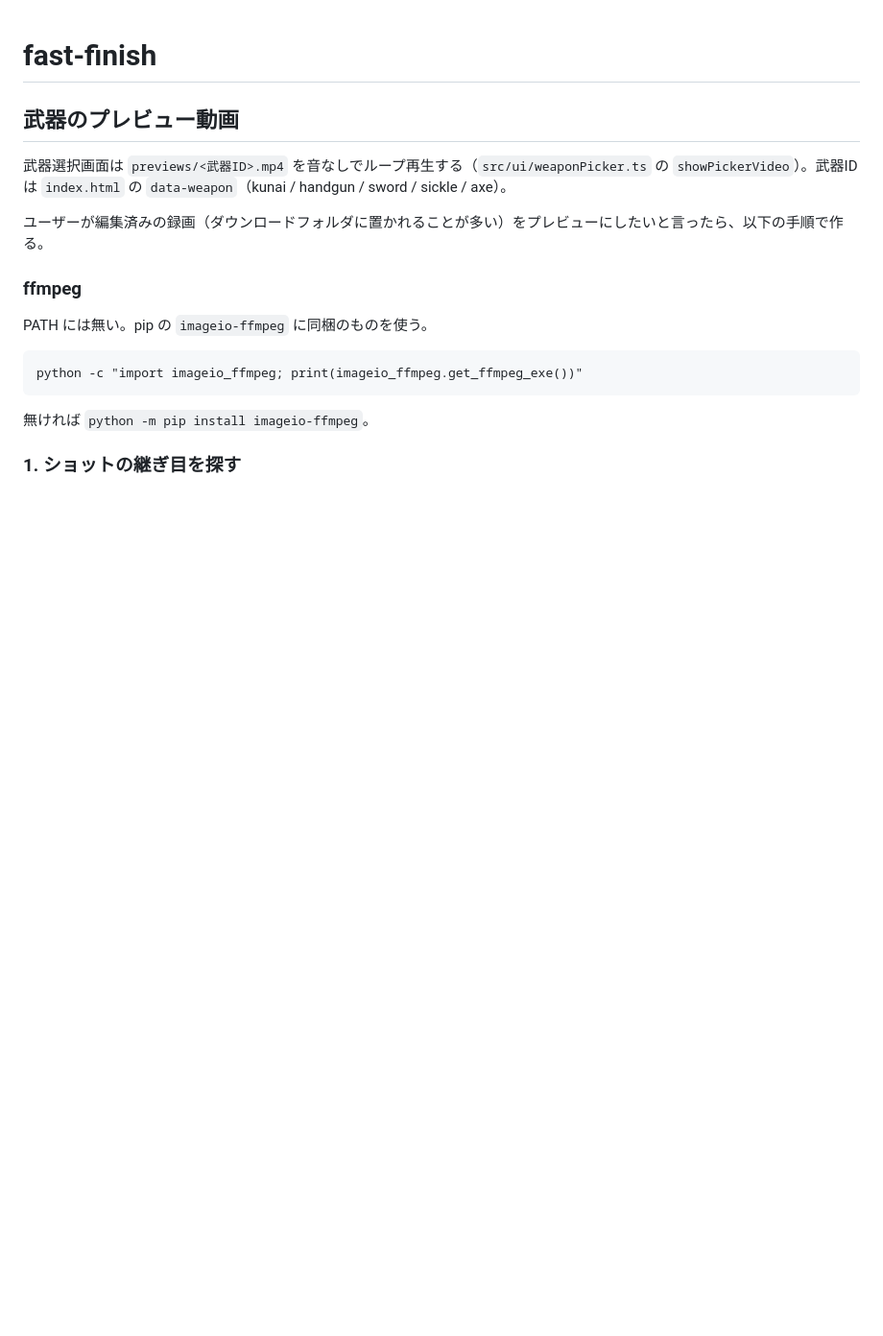
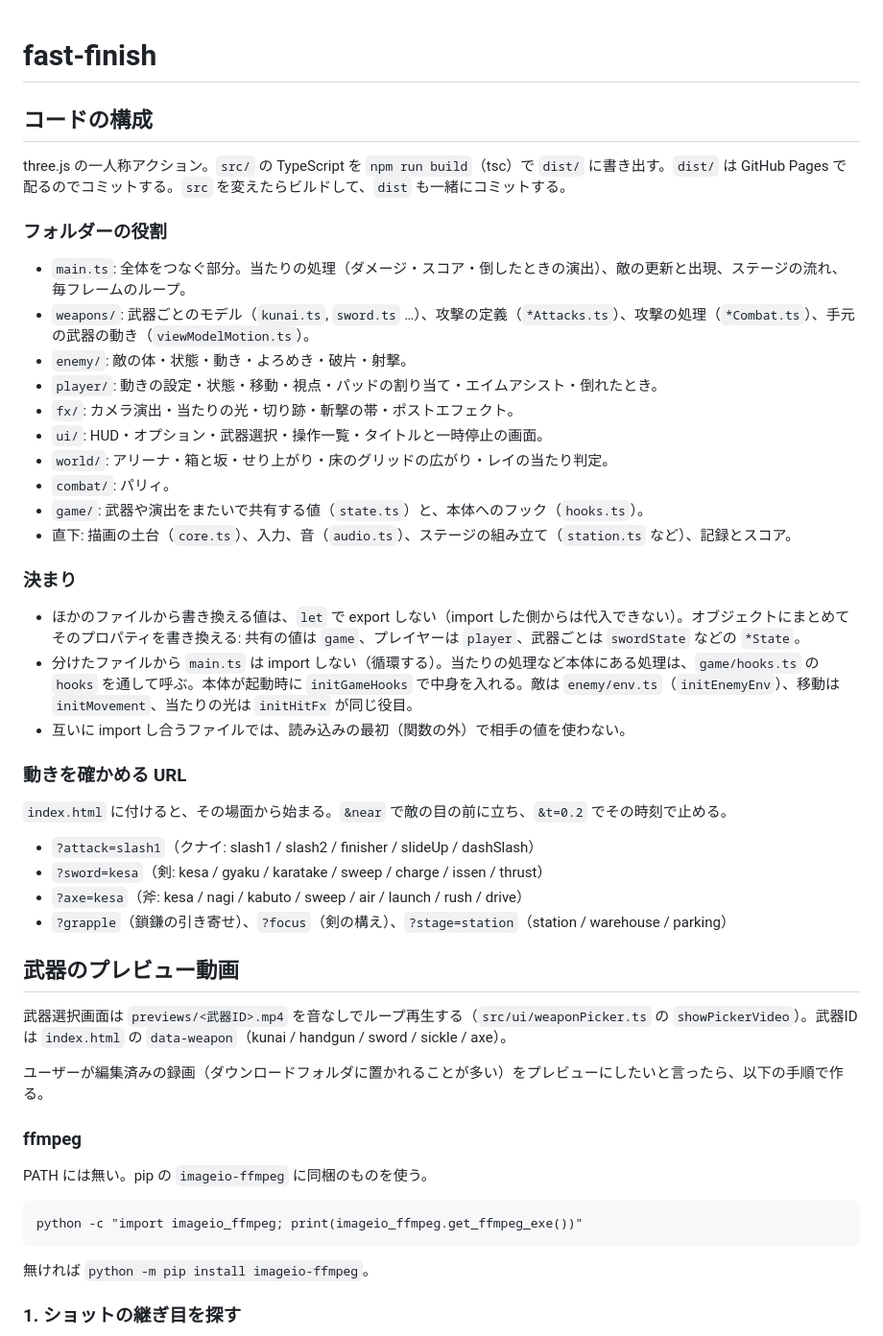
Before and after one commit to simmer-tai/Fast-Finish, a Markdown page: CLAUDE.md, the part around the change. Shown at 96% size. Drawn GitHub-style; blank space fills up the shorter version.

Commit message:
CLAUDE.md にコードの構成（フォルダーの役割・状態とフックの決まり・確認用の URL）を書き足す
Co-Authored-By: Claude Opus 5.5 <noreply@anthropic.com>

```diff
--- a/CLAUDE.md
+++ b/CLAUDE.md
@@ -1,4 +1,36 @@
 # fast-finish
+
+## コードの構成
+
+three.js の一人称アクション。`src/` の TypeScript を `npm run build`（tsc）で `dist/` に書き出す。`dist/` は GitHub Pages で配るのでコミットする。`src` を変えたらビルドして、`dist` も一緒にコミットする。
+
+### フォルダーの役割
+
+- `main.ts`: 全体をつなぐ部分。当たりの処理（ダメージ・スコア・倒したときの演出）、敵の更新と出現、ステージの流れ、毎フレームのループ。
+- `weapons/`: 武器ごとのモデル（`kunai.ts`, `sword.ts` …）、攻撃の定義（`*Attacks.ts`）、攻撃の処理（`*Combat.ts`）、手元の武器の動き（`viewModelMotion.ts`）。
+- `enemy/`: 敵の体・状態・動き・よろめき・破片・射撃。
+- `player/`: 動きの設定・状態・移動・視点・パッドの割り当て・エイムアシスト・倒れたとき。
+- `fx/`: カメラ演出・当たりの光・切り跡・斬撃の帯・ポストエフェクト。
+- `ui/`: HUD・オプション・武器選択・操作一覧・タイトルと一時停止の画面。
+- `world/`: アリーナ・箱と坂・せり上がり・床のグリッドの広がり・レイの当たり判定。
+- `combat/`: パリィ。
+- `game/`: 武器や演出をまたいで共有する値（`state.ts`）と、本体へのフック（`hooks.ts`）。
+- 直下: 描画の土台（`core.ts`）、入力、音（`audio.ts`）、ステージの組み立て（`station.ts` など）、記録とスコア。
+
+### 決まり
+
+- ほかのファイルから書き換える値は、`let` で export しない（import した側からは代入できない）。オブジェクトにまとめてそのプロパティを書き換える: 共有の値は `game`、プレイヤーは `player`、武器ごとは `swordState` などの `*State`。
+- 分けたファイルから `main.ts` は import しない（循環する）。当たりの処理など本体にある処理は、`game/hooks.ts` の `hooks` を通して呼ぶ。本体が起動時に `initGameHooks` で中身を入れる。敵は `enemy/env.ts`（`initEnemyEnv`）、移動は `initMovement`、当たりの光は `initHitFx` が同じ役目。
+- 互いに import し合うファイルでは、読み込みの最初（関数の外）で相手の値を使わない。
+
+### 動きを確かめる URL
+
+`index.html` に付けると、その場面から始まる。`&near` で敵の目の前に立ち、`&t=0.2` でその時刻で止める。
+
+- `?attack=slash1`（クナイ: slash1 / slash2 / finisher / slideUp / dashSlash）
+- `?sword=kesa`（剣: kesa / gyaku / karatake / sweep / charge / issen / thrust）
+- `?axe=kesa`（斧: kesa / nagi / kabuto / sweep / air / launch / rush / drive）
+- `?grapple`（鎖鎌の引き寄せ）、`?focus`（剣の構え）、`?stage=station`（station / warehouse / parking）
 
 ## 武器のプレビュー動画
 
```
